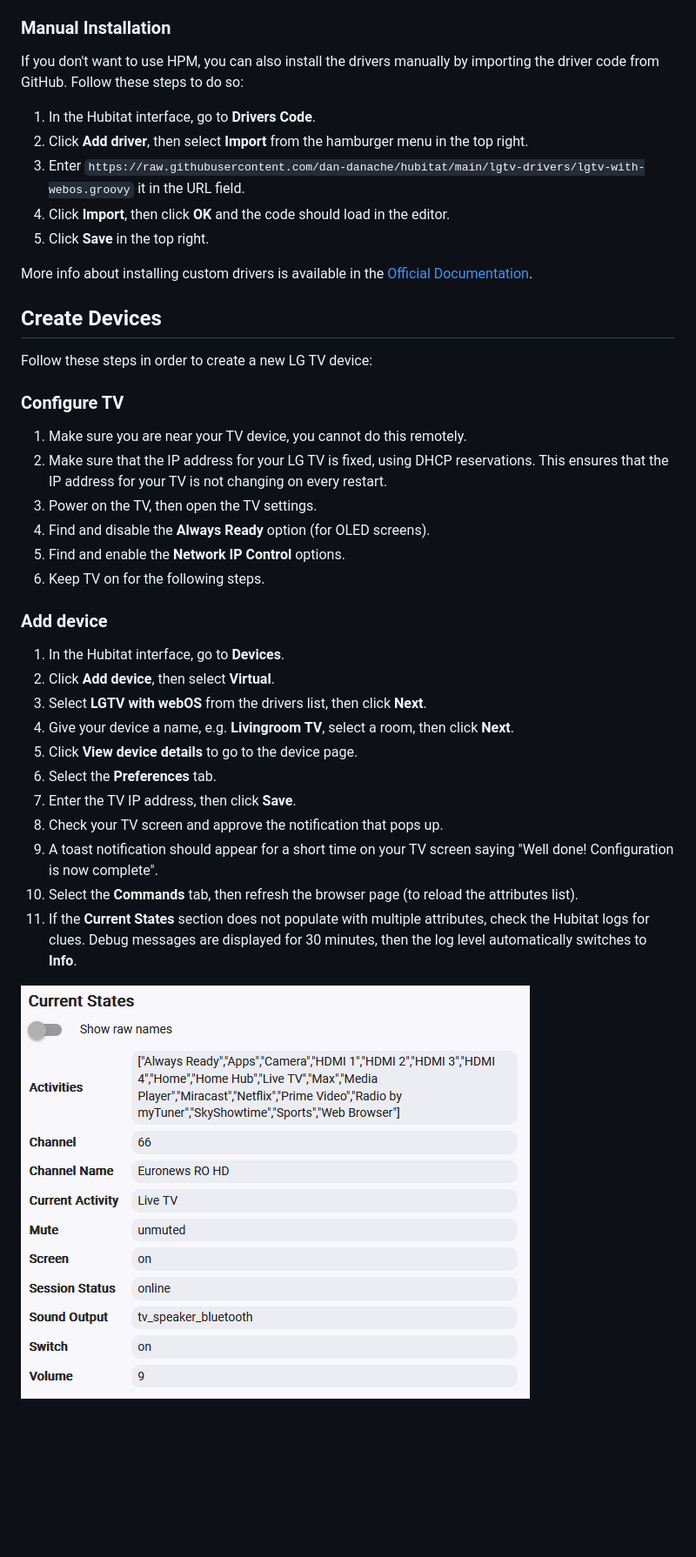
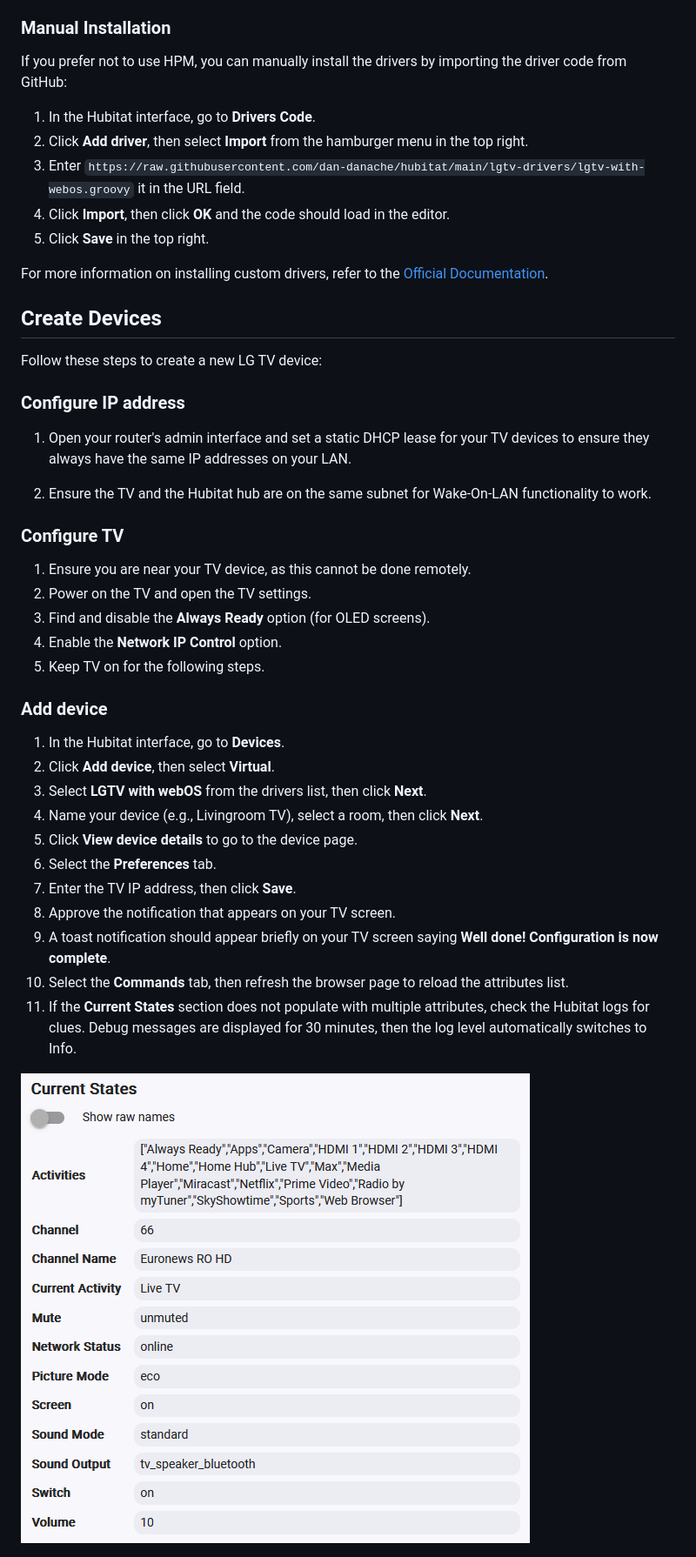
Before and after one commit to 9r5n76yjmzs-design/hubitat-lg-webos, a Markdown page: README.md, the part around one of its changes. Shown at 87% size. Rendered like a GitHub page; pictures changed too: img/attributes.png; blank space fills up the shorter version.

```diff
--- a/README.md
+++ b/README.md
@@ -21,7 +21,7 @@ Once you have HPM installed, follow these steps to install the "LGTV with webOS"
 1. Follow the install instructions.
 
 ### Manual Installation
-If you don't want to use HPM, you can also install the drivers manually by importing the driver code from GitHub. Follow these steps to do so:
+If you prefer not to use HPM, you can manually install the drivers by importing the driver code from GitHub:
 
 1. In the Hubitat interface, go to **Drivers Code**.
 1. Click **Add driver**, then select **Import** from the hamburger menu in the top right.
@@ -29,32 +29,36 @@ If you don't want to use HPM, you can also install the drivers manually by impor
 1. Click **Import**, then click **OK** and the code should load in the editor.
 1. Click **Save** in the top right.
 
-More info about installing custom drivers is available in the [Official Documentation](https://docs2.hubitat.com/en/how-to/install-custom-drivers).
+For more information on installing custom drivers, refer to the [Official Documentation](https://docs2.hubitat.com/en/how-to/install-custom-drivers).
 
 ## Create Devices
 
-Follow these steps in order to create a new LG TV device:
+Follow these steps to create a new LG TV device:
+
+### Configure IP address
+1. Open your router's admin interface and set a static DHCP lease for your TV devices to ensure they always have the same IP addresses on your LAN.
+
+1. Ensure the TV and the Hubitat hub are on the same subnet for Wake-On-LAN functionality to work.
 
 ### Configure TV
-1. Make sure you are near your TV device, you cannot do this remotely.
-1. Make sure that the IP address for your LG TV is fixed, using DHCP reservations. This ensures that the IP address for your TV is not changing on every restart.
-1. Power on the TV, then open the TV settings.
+1. Ensure you are near your TV device, as this cannot be done remotely.
+1. Power on the TV and open the TV settings.
 1. Find and disable the **Always Ready** option (for OLED screens).
-1. Find and enable the **Network IP Control** options.
+1. Enable the **Network IP Control** option.
 1. Keep TV on for the following steps.
 
 ### Add device
 1. In the Hubitat interface, go to **Devices**.
 1. Click **Add device**, then select **Virtual**.
 1. Select **LGTV with webOS** from the drivers list, then click **Next**.
-1. Give your device a name, e.g. **Livingroom TV**, select a room, then click **Next**.
+1. Name your device (e.g., Livingroom TV), select a room, then click **Next**.
 1. Click **View device details** to go to the device page.
 1. Select the **Preferences** tab.
 1. Enter the TV IP address, then click **Save**.
-1. Check your TV screen and approve the notification that pops up.
-1. A toast notification should appear for a short time on your TV screen saying "Well done! Configuration is now complete".
-1. Select the **Commands** tab, then refresh the browser page (to reload the attributes list).
-1. If the **Current States** section does not populate with multiple attributes, check the Hubitat logs for clues. Debug messages are displayed for 30 minutes, then the log level automatically switches to **Info**.
+1. Approve the notification that appears on your TV screen.
+1. A toast notification should appear briefly on your TV screen saying **Well done! Configuration is now complete**.
+1. Select the **Commands** tab, then refresh the browser page to reload the attributes list.
+1. If the **Current States** section does not populate with multiple attributes, check the Hubitat logs for clues. Debug messages are displayed for 30 minutes, then the log level automatically switches to Info.
 
 ![TV Attributes](img/attributes.png)
 
```
Also changed, not shown: other parts of README.md (+14 -4 lines), CHANGELOG.md (+4 -2 lines), 2 other files.
